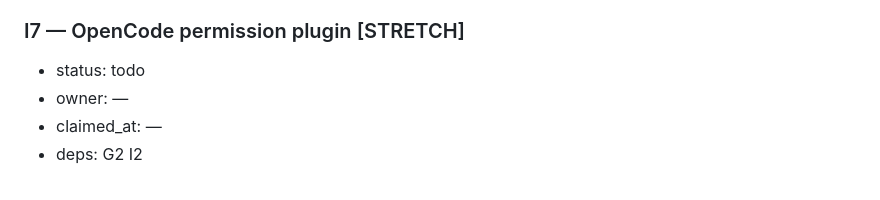
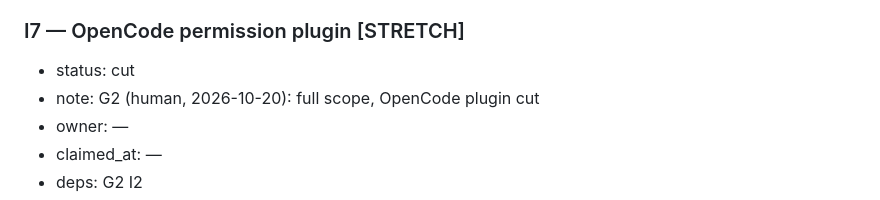
Before and after one commit to Token-Waste-Group/gate-probe, a Markdown page: docs/PLAN.md, the part around the change. GitHub-like rendering.

Commit message:
chore(plan): mark I7 cut

```diff
--- a/docs/PLAN.md
+++ b/docs/PLAN.md
@@ -360,7 +360,8 @@ first takes the skeleton and the decision packets):
 - done-when: only with G2 = full scope: both commands of each P pair run in a throwaway sandbox (container, no network) and the filesystems are diffed; only pairs with identical effects count as equivalent; `docs/experiments/x6-p-sandbox.md` reports how many P pairs survive and how the P flip rates change.
 
 ### I7 — OpenCode permission plugin [STRETCH]
-- status: todo
+- status: cut
+- note: G2 (human, 2026-10-20): full scope, OpenCode plugin cut
 - owner: —
 - claimed_at: —
 - deps: G2 I2
```
